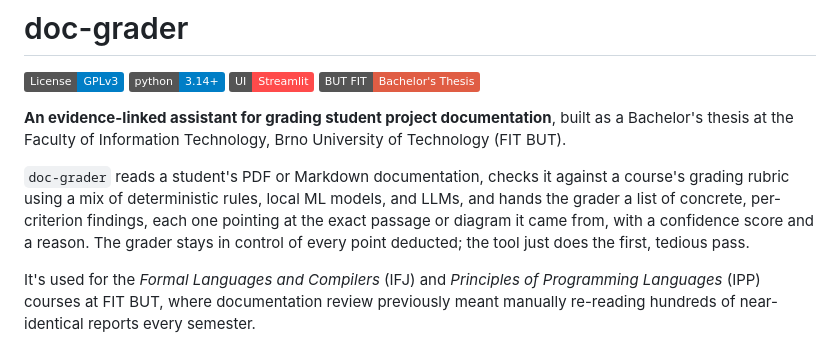
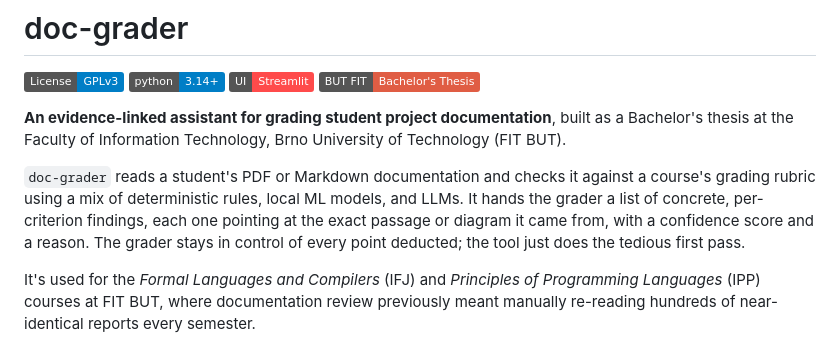
Before and after one commit to csirikk/doc-grader, a Markdown page: README.md, the part around the change. Drawn GitHub-style; badges without logos.

Commit message:
fix: wording

```diff
--- a/README.md
+++ b/README.md
@@ -7,7 +7,7 @@
 
 **An evidence-linked assistant for grading student project documentation**, built as a Bachelor's thesis at the Faculty of Information Technology, Brno University of Technology (FIT BUT).
 
-`doc-grader` reads a student's PDF or Markdown documentation, checks it against a course's grading rubric using a mix of deterministic rules, local ML models, and LLMs, and hands the grader a list of concrete, per-criterion findings, each one pointing at the exact passage or diagram it came from, with a confidence score and a reason. The grader stays in control of every point deducted; the tool just does the first, tedious pass.
+`doc-grader` reads a student's PDF or Markdown documentation and checks it against a course's grading rubric using a mix of deterministic rules, local ML models, and LLMs. It hands the grader a list of concrete, per-criterion findings, each one pointing at the exact passage or diagram it came from, with a confidence score and a reason. The grader stays in control of every point deducted; the tool just does the tedious first pass.
 
 It's used for the *Formal Languages and Compilers* (IFJ) and *Principles of Programming Languages* (IPP) courses at FIT BUT, where documentation review previously meant manually re-reading hundreds of near-identical reports every semester.
 
```
